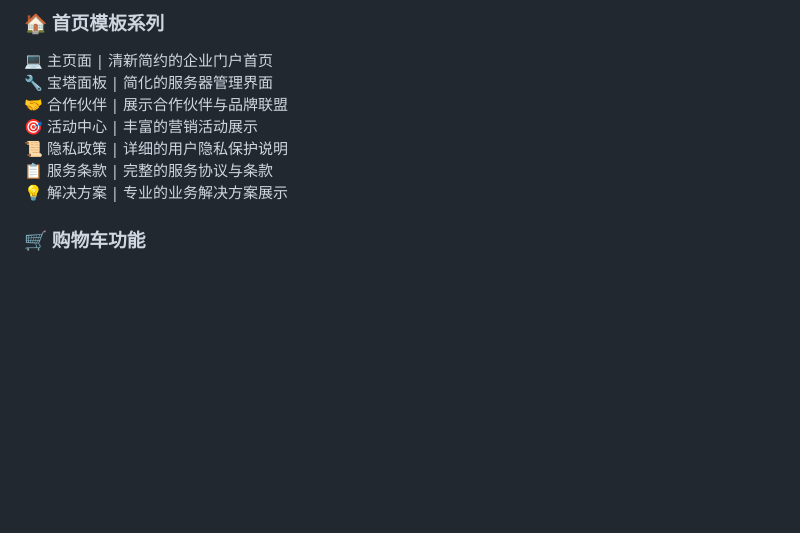
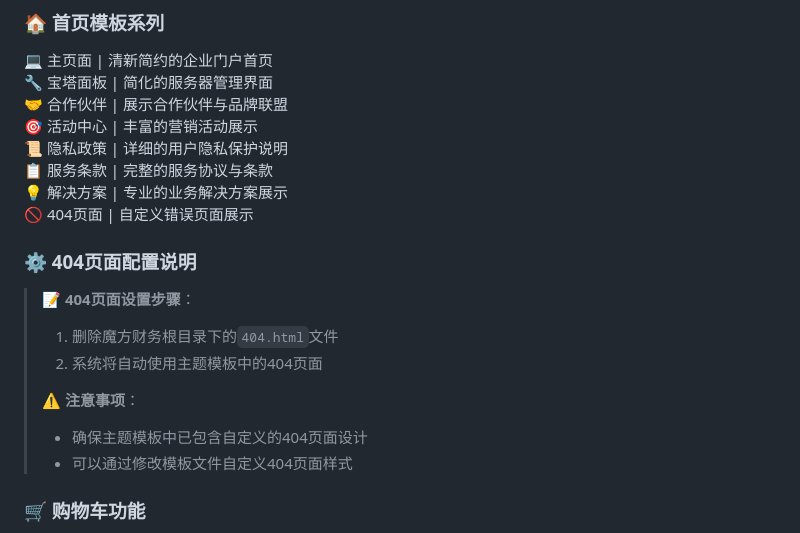
Before and after one commit to Huan-Starvm/ANKI-Theme-of-IDCsmart, a Markdown page: README.md, the part around the change printed below. GitHub-like rendering; blank space fills up the shorter version.

```diff
--- a/README.md
+++ b/README.md
@@ -34,6 +34,17 @@
 📜 隐私政策 | 详细的用户隐私保护说明
 📋 服务条款 | 完整的服务协议与条款
 💡 解决方案 | 专业的业务解决方案展示
+🚫 404页面 | 自定义错误页面展示
+
+### ⚙️ 404页面配置说明
+
+> 📝 **404页面设置步骤**：
+> 1. 删除魔方财务根目录下的`404.html`文件
+> 2. 系统将自动使用主题模板中的404页面
+>
+> ⚠️ **注意事项**：
+> - 确保主题模板中已包含自定义的404页面设计
+> - 可以通过修改模板文件自定义404页面样式
 
 ### 🛒 购物车功能
 
```
Also changed, not shown: other parts of README.md (+0 -62 lines).
